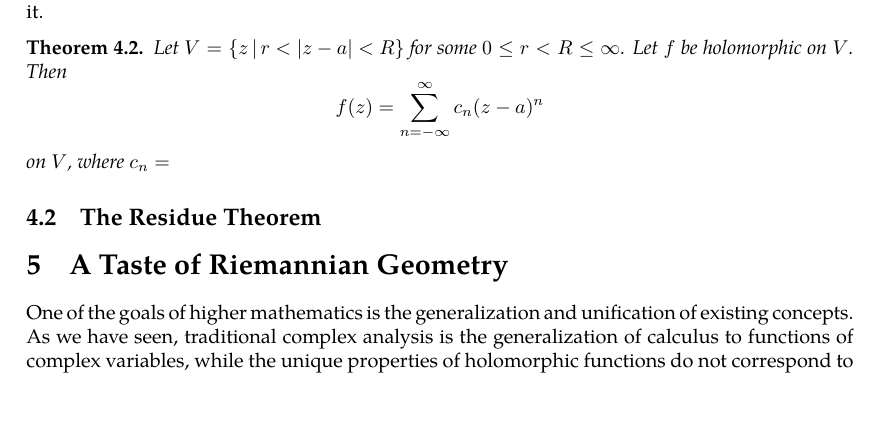
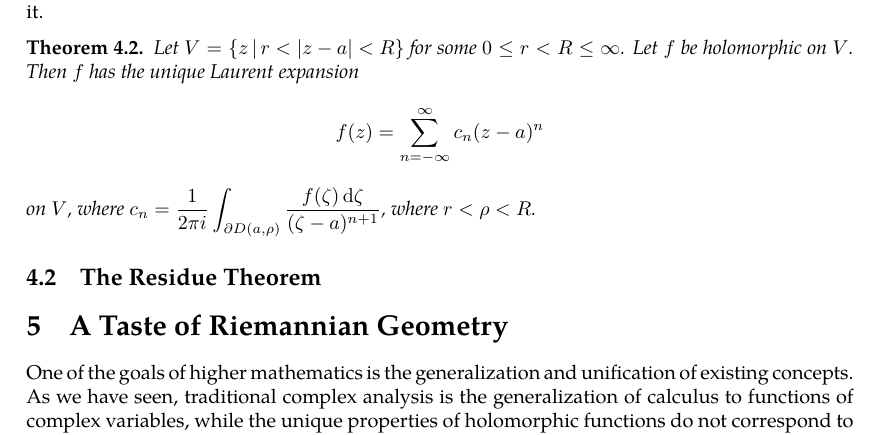
Before and after one commit to slipperking/complex-analysis-latex, a LaTeX document (main.tex): part of page 70 of 70, cut so that both start at the same text, the shorter picture padded with empty space. Compiled offline with pdfLaTeX.

Commit message:
overleaf_to_git (Sat Jun 21 14:42:11 2025 -0700): update main.tex from r14182 to r14191

```diff
--- a/main.tex
+++ b/main.tex
@@ -1771,7 +1771,7 @@ is a Laurent Series at the point \(a\). The series can be separated into a power
 
 If \(R>r\), then \(f\) is convergent on the annulus \(D(a,R)\setminus\overline{D(a,r)}\) and divergent on \(\mathbb{C}\setminus\overline{D(a,R)}\cup D(a,r)\). If \(r=R\), the series diverges possibly everywhere but on \(\partial D(a,r)\). Similar to power series with positive exponents, the convergence on the boundary varies. For example, \(\sum_{\substack{n=-\infty\\n\neq0}}^\infty\frac{z^n}{n^2}\), where \(R=r=1\), converges (absolutely) on \(\partial\mathbb{D}\), whereas \(\sum_{n=-\infty}^\infty z^n\) diverges on all of \(\partial\mathbb{D}\), while \(\sum_{\substack{n=-\infty\\n\neq0}}^\infty\frac{z^n}{n}\) converges (conditionally) on all of \(\partial\mathbb{D}\setminus\qty{1}\) and diverges at \(z=1\). If \(r>R\), then the series is divergent on all of \(\mathbb{C}\). The region \(D(a,R)\setminus\overline{D(a,r)}\) is known as the \textit{annulus of convergence}. \(f(z)\) in equation~\eqref{eq:laurentseries} is holomorphic over this annulus. \(\varphi(z)\) is known as the \textit{holomorphic part} of \(f(z)\), and \(\psi(z)\) is known as the \textit{principle part} of the Laurent Series. The properties of the convergence disk in Abel's Theorem (\autoref{thm:abelradius}) can be generalized to Laurent Series. \(f\) is absolutely convergent on the annulus and is uniformly convergent on every compact subset of it.
 \begin{theorem}
-    Let \(V=\cbraces{z}{r<\abs{z-a}<R}\) for some \(0\leq r<R\leq\infty\). Let \(f\) be holomorphic on \(V\). Then \[f(z)=\sum_{n=-\infty}^\infty c_n(z-a)^n\] on \(V\), where \(c_n=\)
+    Let \(V=\cbraces{z}{r<\abs{z-a}<R}\) for some \(0\leq r<R\leq\infty\). Let \(f\) be holomorphic on \(V\). Then \(f\) has the unique \textit{Laurent expansion} \[f(z)=\sum_{n=-\infty}^\infty c_n(z-a)^n\] on \(V\), where \(c_n=\frac{1}{2\pi i}\int_{\partial D(a,\rho)}\frac{f(\zeta)\ddzeta}{(\zeta-a)^{n+1}}\), where \(r<\rho<R\).
 \end{theorem}
 \subsection{The Residue Theorem}\label{sec:residuetheorem}
 
```
